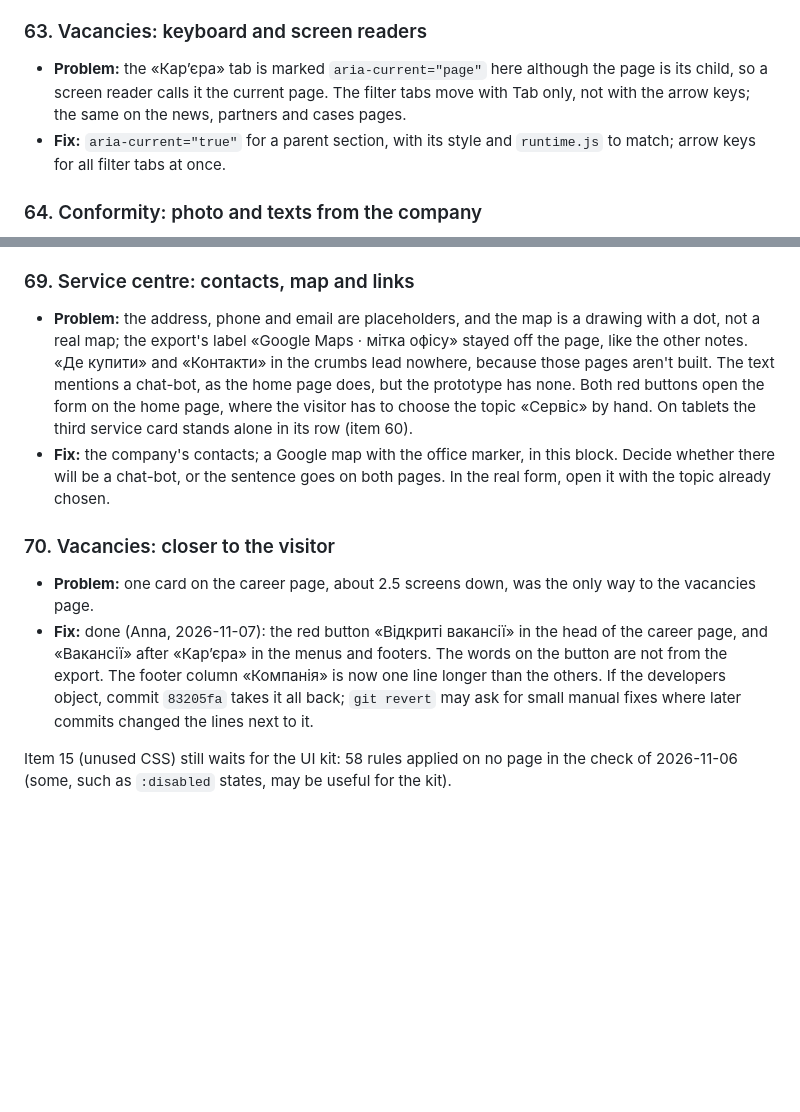
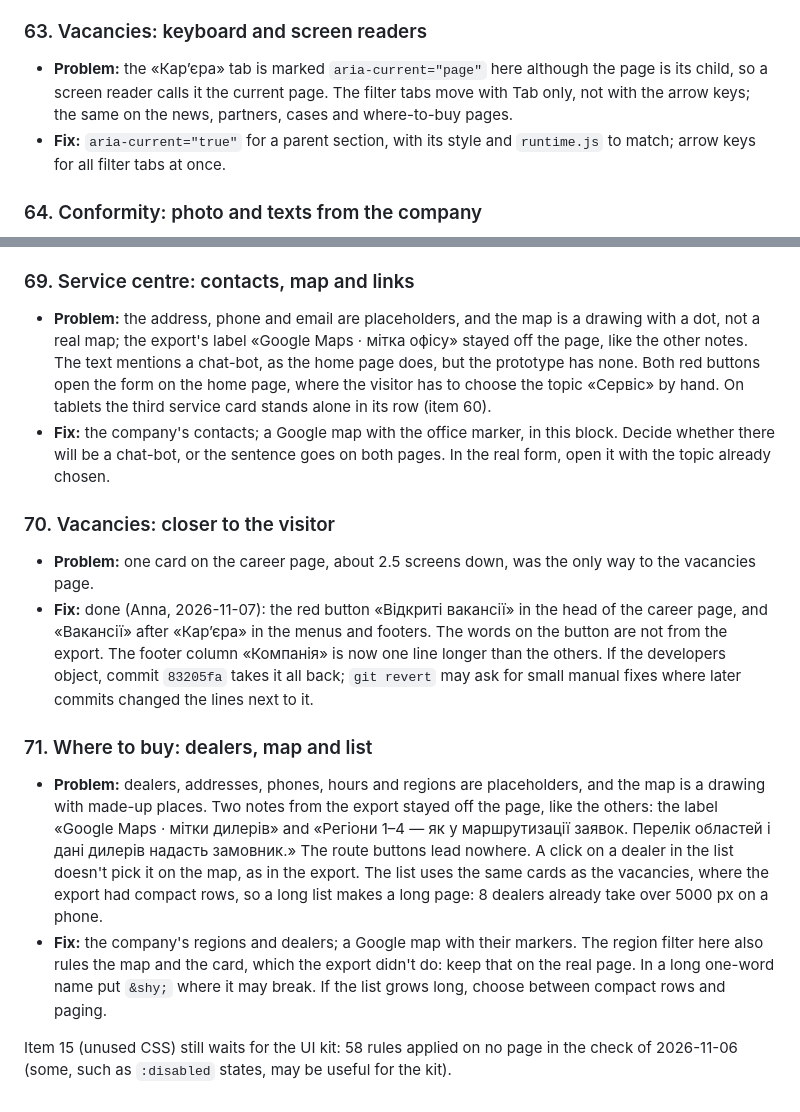
Before and after one commit to antlerke/nik-el-prototype, a Markdown page: v/04-11/CONSISTENCY.md, 2 parts joined by grey strips. GitHub-like rendering; blank space fills up the shorter version.

Commit message:
Consistency: where to buy dealers, map and list for later (item 71); items 63 and 69 up to date
Co-Authored-By: Claude Opus 5.5 <noreply@anthropic.com>

```diff
--- a/v/04-11/CONSISTENCY.md
+++ b/v/04-11/CONSISTENCY.md
@@ -343,7 +343,7 @@ Agreed rule for new pages, and the goal of this group: one class = one style. Re
 - **Fix:** real vacancies from the company. «Відгукнутися» opens an email to an address set in the admin panel (the note saying so left the page, Anna, 2026-11-07).
 
 ### 63. Vacancies: keyboard and screen readers
-- **Problem:** the «Кар’єра» tab is marked `aria-current="page"` here although the page is its child, so a screen reader calls it the current page. The filter tabs move with Tab only, not with the arrow keys; the same on the news, partners and cases pages.
+- **Problem:** the «Кар’єра» tab is marked `aria-current="page"` here although the page is its child, so a screen reader calls it the current page. The filter tabs move with Tab only, not with the arrow keys; the same on the news, partners, cases and where-to-buy pages.
 - **Fix:** `aria-current="true"` for a parent section, with its style and `runtime.js` to match; arrow keys for all filter tabs at once.
 
 ### 64. Conformity: photo and texts from the company
@@ -367,11 +367,15 @@ Agreed rule for new pages, and the goal of this group: one class = one style. Re
 - **Fix:** save the two photos from the Claude Design board, then add them to `assets/` and `DC_BLOBS`. The company supplies the texts and figures, as the export's note said; the note stayed off the page, like the other notes (Anna, 2026-11-07). Link each device to its own page. Settle 40 or 44 px together with the catalog chip.
 
 ### 69. Service centre: contacts, map and links
-- **Problem:** the address, phone and email are placeholders, and the map is a drawing with a dot, not a real map; the export's label «Google Maps · мітка офісу» stayed off the page, like the other notes. «Де купити» and «Контакти» in the crumbs lead nowhere, because those pages aren't built. The text mentions a chat-bot, as the home page does, but the prototype has none. Both red buttons open the form on the home page, where the visitor has to choose the topic «Сервіс» by hand. On tablets the third service card stands alone in its row (item 60).
+- **Problem:** the address, phone and email are placeholders, and the map is a drawing with a dot, not a real map; the export's label «Google Maps · мітка офісу» stayed off the page, like the other notes. The text mentions a chat-bot, as the home page does, but the prototype has none. Both red buttons open the form on the home page, where the visitor has to choose the topic «Сервіс» by hand. On tablets the third service card stands alone in its row (item 60).
 - **Fix:** the company's contacts; a Google map with the office marker, in this block. Decide whether there will be a chat-bot, or the sentence goes on both pages. In the real form, open it with the topic already chosen.
 
 ### 70. Vacancies: closer to the visitor
 - **Problem:** one card on the career page, about 2.5 screens down, was the only way to the vacancies page.
 - **Fix:** done (Anna, 2026-11-07): the red button «Відкриті вакансії» in the head of the career page, and «Вакансії» after «Кар’єра» in the menus and footers. The words on the button are not from the export. The footer column «Компанія» is now one line longer than the others. If the developers object, commit `83205fa` takes it all back; `git revert` may ask for small manual fixes where later commits changed the lines next to it.
 
+### 71. Where to buy: dealers, map and list
+- **Problem:** dealers, addresses, phones, hours and regions are placeholders, and the map is a drawing with made-up places. Two notes from the export stayed off the page, like the others: the label «Google Maps · мітки дилерів» and «Регіони 1–4 — як у маршрутизації заявок. Перелік областей і дані дилерів надасть замовник.» The route buttons lead nowhere. A click on a dealer in the list doesn't pick it on the map, as in the export. The list uses the same cards as the vacancies, where the export had compact rows, so a long list makes a long page: 8 dealers already take over 5000 px on a phone.
+- **Fix:** the company's regions and dealers; a Google map with their markers. The region filter here also rules the map and the card, which the export didn't do: keep that on the real page. In a long one-word name put `&shy;` where it may break. If the list grows long, choose between compact rows and paging.
+
 Item 15 (unused CSS) still waits for the UI kit: 58 rules applied on no page in the check of 2026-11-06 (some, such as `:disabled` states, may be useful for the kit).
```
